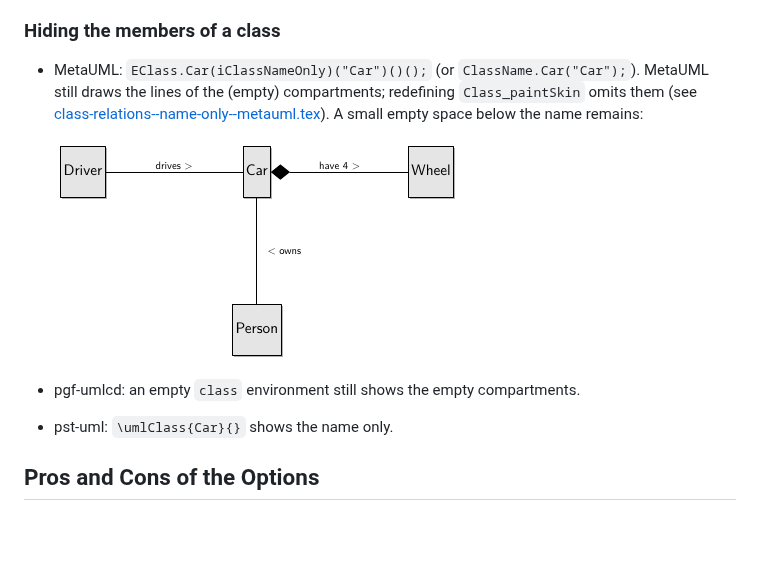
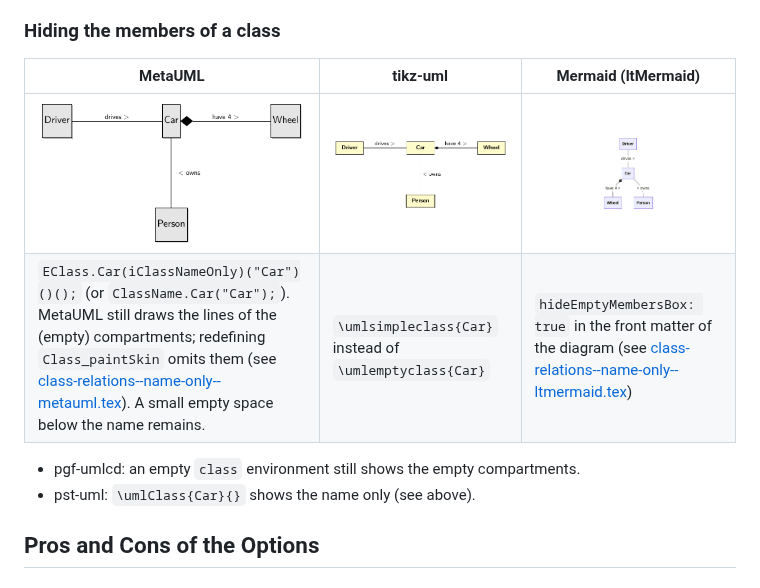
Before and after one commit to latextemplates/gadr-latex-packages, a Markdown page: uml-diagrams.md, the part around the change. GitHub-like rendering; pictures changed too: uml-diagrams/class-relations--name-only--ltmermaid.png (added), uml-diagrams/class-relations--name-only--tikz-uml.png (added); blank space fills up the shorter version.

Commit message:
UML diagrams: hiding class members with tikz-uml and Mermaid
Co-Authored-By: Claude Opus 5.5 <noreply@anthropic.com>

```diff
--- a/uml-diagrams.md
+++ b/uml-diagrams.md
@@ -71,11 +71,13 @@ All MWEs above are typeset in a sans-serif font:
 
 ### Hiding the members of a class
 
-- MetaUML: `EClass.Car(iClassNameOnly)("Car")()();` (or `ClassName.Car("Car");`). MetaUML still draws the lines of the (empty) compartments; redefining `Class_paintSkin` omits them (see [class-relations--name-only--metauml.tex](uml-diagrams/class-relations--name-only--metauml.tex)). A small empty space below the name remains:
+| MetaUML | tikz-uml | Mermaid (ltMermaid) |
+| -- | -- | -- |
+| ![class relations, name only, MetaUML](uml-diagrams/class-relations--name-only--metauml.png) | ![class relations, name only, tikz-uml](uml-diagrams/class-relations--name-only--tikz-uml.png) | ![class relations, name only, Mermaid](uml-diagrams/class-relations--name-only--ltmermaid.png) |
+| `EClass.Car(iClassNameOnly)("Car")()();` (or `ClassName.Car("Car");`). MetaUML still draws the lines of the (empty) compartments; redefining `Class_paintSkin` omits them (see [class-relations--name-only--metauml.tex](uml-diagrams/class-relations--name-only--metauml.tex)). A small empty space below the name remains. | `\umlsimpleclass{Car}` instead of `\umlemptyclass{Car}` | `hideEmptyMembersBox: true` in the front matter of the diagram (see [class-relations--name-only--ltmermaid.tex](uml-diagrams/class-relations--name-only--ltmermaid.tex)) |
 
-  ![class relations, name only, MetaUML](uml-diagrams/class-relations--name-only--metauml.png)
 - pgf-umlcd: an empty `class` environment still shows the empty compartments.
-- pst-uml: `\umlClass{Car}{}` shows the name only.
+- pst-uml: `\umlClass{Car}{}` shows the name only (see above).
 
 ## Pros and Cons of the Options
 
```
Also changed, not shown: 2 other files.
